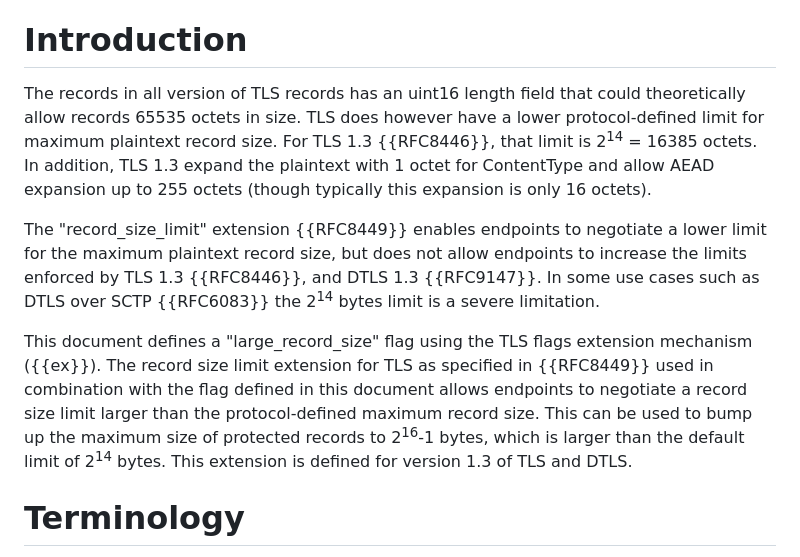
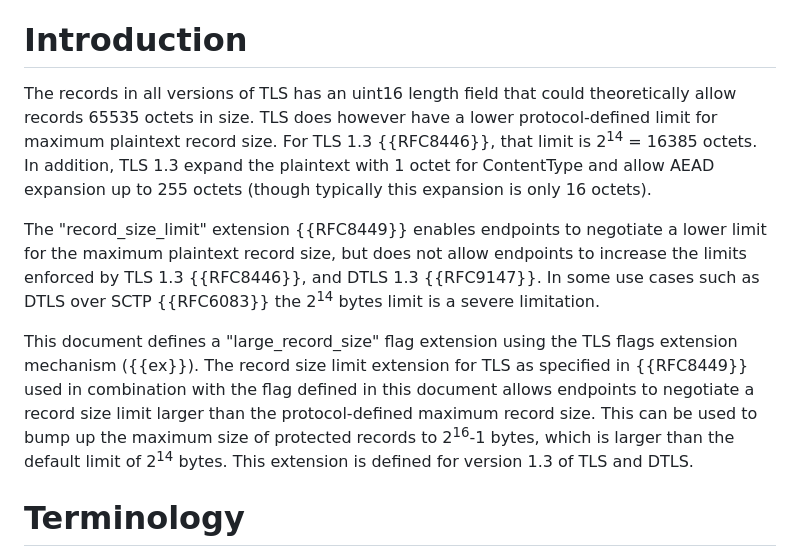
Before and after one commit to tlswg/super-jumbo-record-limit, a Markdown page: draft-mattsson-tls-super-jumbo-record-limit.md, the part around the change. Drawn GitHub-style.

```diff
--- a/draft-mattsson-tls-super-jumbo-record-limit.md
+++ b/draft-mattsson-tls-super-jumbo-record-limit.md
@@ -61,12 +61,11 @@ RFC 8449 defines a record size limit extension for TLS and DTLS allowing endpoin
 
 # Introduction
 
-The records in all version of TLS records has an uint16 length field that could theoretically allow records 65535 octets in size. TLS does however have a lower protocol-defined limit for maximum plaintext record size. For TLS 1.3 {{RFC8446}}, that limit is 2<sup>14</sup> = 16385 octets. In addition, TLS 1.3
-expand the plaintext with 1 octet for ContentType and allow AEAD expansion up to 255 octets (though typically this expansion is only 16 octets).
+The records in all versions of TLS has an uint16 length field that could theoretically allow records 65535 octets in size. TLS does however have a lower protocol-defined limit for maximum plaintext record size. For TLS 1.3 {{RFC8446}}, that limit is 2<sup>14</sup> = 16385 octets. In addition, TLS 1.3 expand the plaintext with 1 octet for ContentType and allow AEAD expansion up to 255 octets (though typically this expansion is only 16 octets).
 
 The "record_size_limit" extension {{RFC8449}} enables endpoints to negotiate a lower limit for the maximum plaintext record size, but does not allow endpoints to increase the limits enforced by TLS 1.3 {{RFC8446}}, and DTLS 1.3 {{RFC9147}}. In some use cases such as DTLS over SCTP {{RFC6083}} the 2<sup>14</sup> bytes limit is a severe limitation.
 
-This document defines a "large_record_size" flag using the TLS flags extension mechanism ({{ex}}). The record size limit extension for TLS as specified in {{RFC8449}} used in combination with the flag defined in this document allows endpoints to negotiate a record size limit larger than the protocol-defined maximum record size. This can be used to bump up the maximum size of protected records to 2<sup>16</sup>-1 bytes, which is larger than the default limit of 2<sup>14</sup> bytes. This extension is defined for version 1.3 of TLS and DTLS.
+This document defines a "large_record_size" flag extension using the TLS flags extension mechanism ({{ex}}). The record size limit extension for TLS as specified in {{RFC8449}} used in combination with the flag defined in this document allows endpoints to negotiate a record size limit larger than the protocol-defined maximum record size. This can be used to bump up the maximum size of protected records to 2<sup>16</sup>-1 bytes, which is larger than the default limit of 2<sup>14</sup> bytes. This extension is defined for version 1.3 of TLS and DTLS.
 
 # Terminology
 
```
